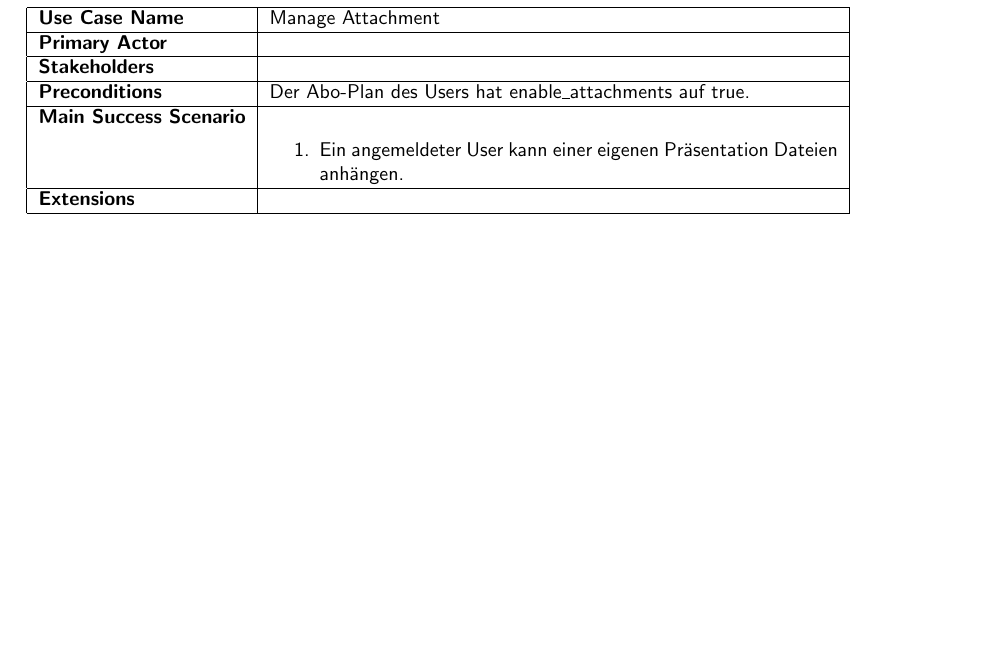
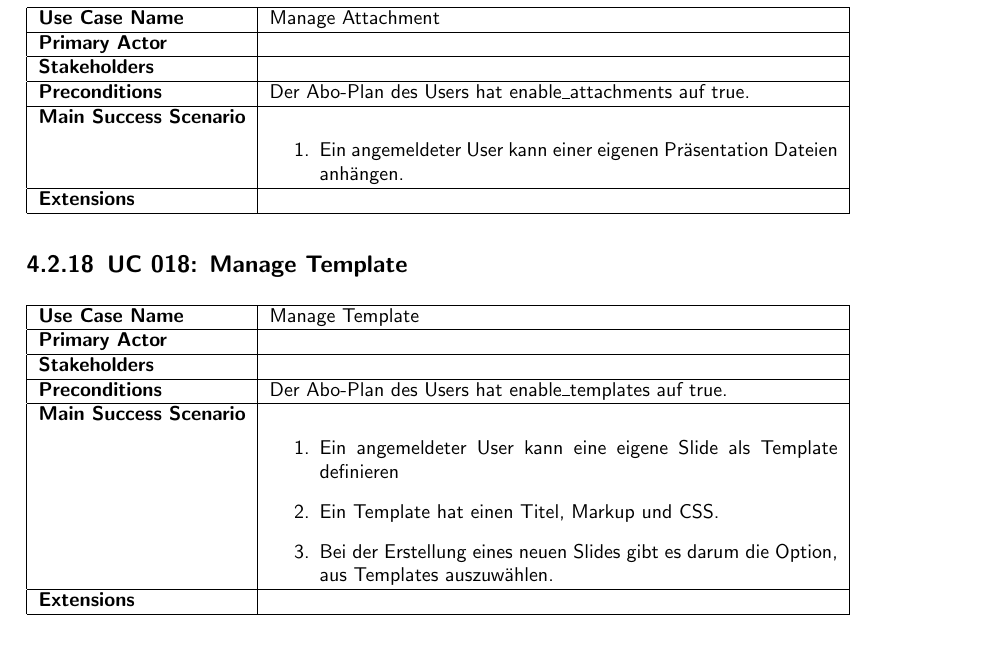
Before and after one commit to roob1n/ch.bfh.proj2.presentator3000, a LaTeX thesis (docs/report.tex, which reads docs/chapters/usecases/018-manage-templates.tex): part of page 11 of 12, cut so that both start at the same text. Compiled offline with pdfLaTeX.

Commit message:
use case descriptions, readme update

```diff
--- /dev/null
+++ b/docs/chapters/usecases/018-manage-templates.tex
@@ -0,0 +1,18 @@
+\subsection{UC 018: Manage Template}
+\label{uc:018-manage-template}
+
+\begin{tabular}{|l|p{0.6\textwidth}|}
+\hline
+\textbf{Use Case Name} 	&	Manage Template	\\ \hline
+\textbf{Primary Actor} 	&		\\ \hline
+\textbf{Stakeholders}	&		\\ \hline
+\textbf{Preconditions}	&	Der Abo-Plan des Users hat enable_templates auf true.	\\ \hline
+\textbf{Main Success Scenario}	&
+\begin{enumerate}
+	\item Ein angemeldeter User kann eine eigene Slide als Template definieren
+	\item Ein Template hat einen Titel, Markup und CSS.
+	\item Bei der Erstellung eines neuen Slides gibt es darum die Option, aus Templates auszuwählen.
+\end{enumerate}
+\\ \hline
+\textbf{Extensions}	& 	\\ \hline
+\end{tabular}
```
Also changed, not shown: docs/chapters/domainmodel.tex (+1 -1 lines), docs/chapters/usecases.tex (+2 -0 lines), README.md, docs/images/erm.pdf, docs/images/erm.pdf_tex, docs/images/erm.svg, 1 other file.
